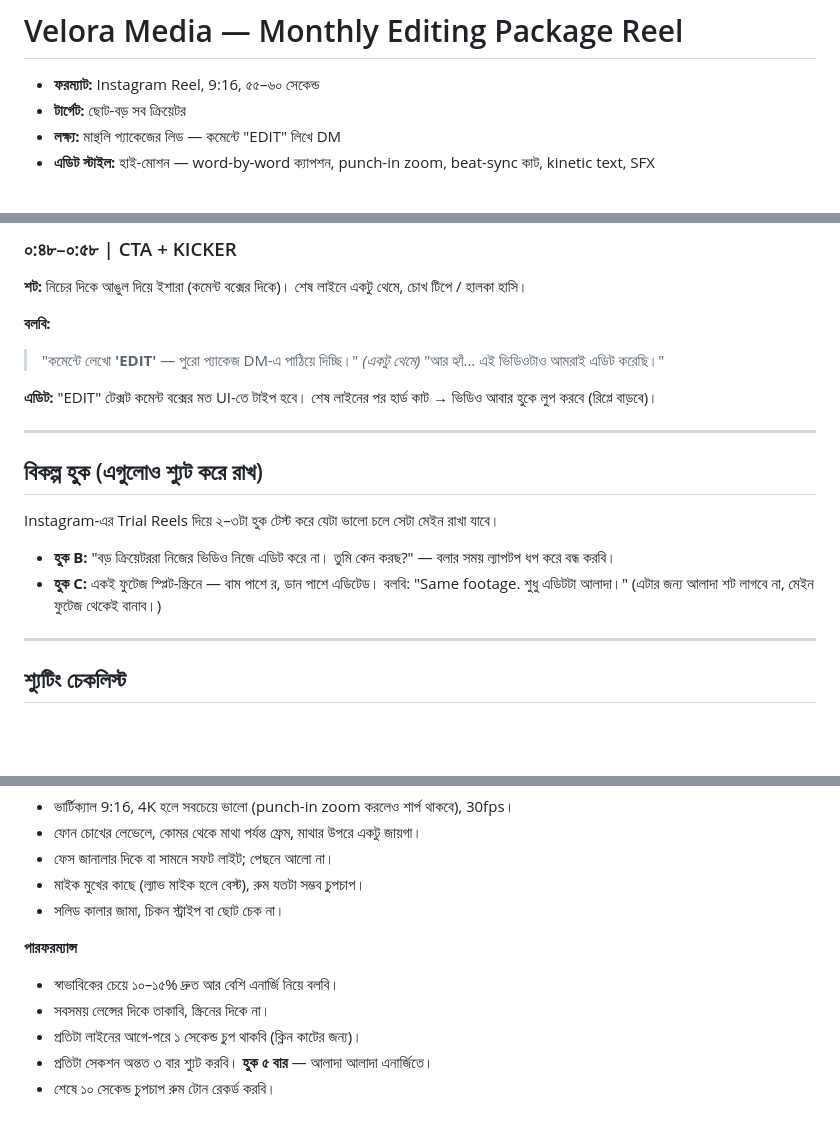
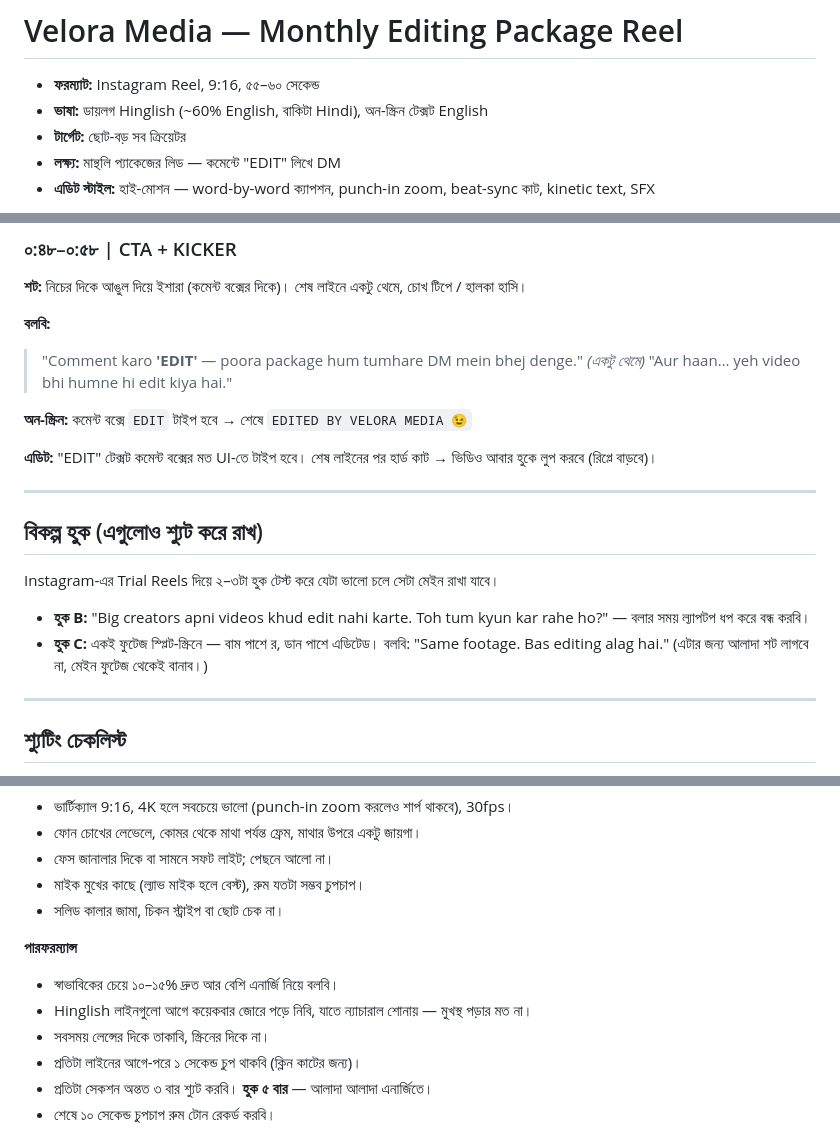
Before and after one commit to order-byte/velora-media, a Markdown page: content/monthly-package-reel/script.md, 3 parts joined by grey strips. Drawn GitHub-style; blank space fills up the shorter version.

```diff
--- a/content/monthly-package-reel/script.md
+++ b/content/monthly-package-reel/script.md
@@ -1,6 +1,7 @@
 # Velora Media — Monthly Editing Package Reel
 
 - **ফরম্যাট:** Instagram Reel, 9:16, ৫৫–৬০ সেকেন্ড
+- **ভাষা:** ডায়লগ Hinglish (~60% English, বাকিটা Hindi), অন-স্ক্রিন টেক্সট English
 - **টার্গেট:** ছোট-বড় সব ক্রিয়েটর
 - **লক্ষ্য:** মান্থলি প্যাকেজের লিড — কমেন্টে "EDIT" লিখে DM
 - **এডিট স্টাইল:** হাই-মোশন — word-by-word ক্যাপশন, punch-in zoom, beat-sync কাট, kinetic text, SFX
@@ -94,9 +103,11 @@
 **শট:** নিচের দিকে আঙুল দিয়ে ইশারা (কমেন্ট বক্সের দিকে)। শেষ লাইনে একটু থেমে, চোখ টিপে / হালকা হাসি।
 
 **বলবি:**
-> "কমেন্টে লেখো **'EDIT'** — পুরো প্যাকেজ DM-এ পাঠিয়ে দিচ্ছি।"
+> "Comment karo **'EDIT'** — poora package hum tumhare DM mein bhej denge."
 > *(একটু থেমে)*
-> "আর হ্যাঁ… এই ভিডিওটাও আমরাই এডিট করেছি।"
+> "Aur haan… yeh video bhi humne hi edit kiya hai."
+
+**অন-স্ক্রিন:** কমেন্ট বক্সে `EDIT` টাইপ হবে → শেষে `EDITED BY VELORA MEDIA 😉`
 
 **এডিট:** "EDIT" টেক্সট কমেন্ট বক্সের মত UI-তে টাইপ হবে। শেষ লাইনের পর হার্ড কাট → ভিডিও আবার হুকে লুপ করবে (রিপ্লে বাড়বে)।
 
@@ -106,8 +117,8 @@
 
 Instagram-এর Trial Reels দিয়ে ২–৩টা হুক টেস্ট করে যেটা ভালো চলে সেটা মেইন রাখা যাবে।
 
-- **হুক B:** "বড় ক্রিয়েটররা নিজের ভিডিও নিজে এডিট করে না। তুমি কেন করছ?" — বলার সময় ল্যাপটপ ধপ করে বন্ধ করবি।
-- **হুক C:** একই ফুটেজ স্প্লিট-স্ক্রিনে — বাম পাশে র, ডান পাশে এডিটেড। বলবি: "Same footage. শুধু এডিটটা আলাদা।" (এটার জন্য আলাদা শট লাগবে না, মেইন ফুটেজ থেকেই বানাব।)
+- **হুক B:** "Big creators apni videos khud edit nahi karte. Toh tum kyun kar rahe ho?" — বলার সময় ল্যাপটপ ধপ করে বন্ধ করবি।
+- **হুক C:** একই ফুটেজ স্প্লিট-স্ক্রিনে — বাম পাশে র, ডান পাশে এডিটেড। বলবি: "Same footage. Bas editing alag hai." (এটার জন্য আলাদা শট লাগবে না, মেইন ফুটেজ থেকেই বানাব।)
 
 ---
 
@@ -122,6 +133,7 @@ Instagram-এর Trial Reels দিয়ে ২–৩টা হুক টেস
 
 **পারফরম্যান্স**
 - স্বাভাবিকের চেয়ে ১০–১৫% দ্রুত আর বেশি এনার্জি নিয়ে বলবি।
+- Hinglish লাইনগুলো আগে কয়েকবার জোরে পড়ে নিবি, যাতে ন্যাচারাল শোনায় — মুখস্থ পড়ার মত না।
 - সবসময় লেন্সের দিকে তাকাবি, স্ক্রিনের দিকে না।
 - প্রতিটা লাইনের আগে-পরে ১ সেকেন্ড চুপ থাকবি (ক্লিন কাটের জন্য)।
 - প্রতিটা সেকশন অন্তত ৩ বার শ্যুট করবি। **হুক ৫ বার** — আলাদা আলাদা এনার্জিতে।
```
Also changed, not shown: other parts of content/monthly-package-reel/script.md (+27 -19 lines).
